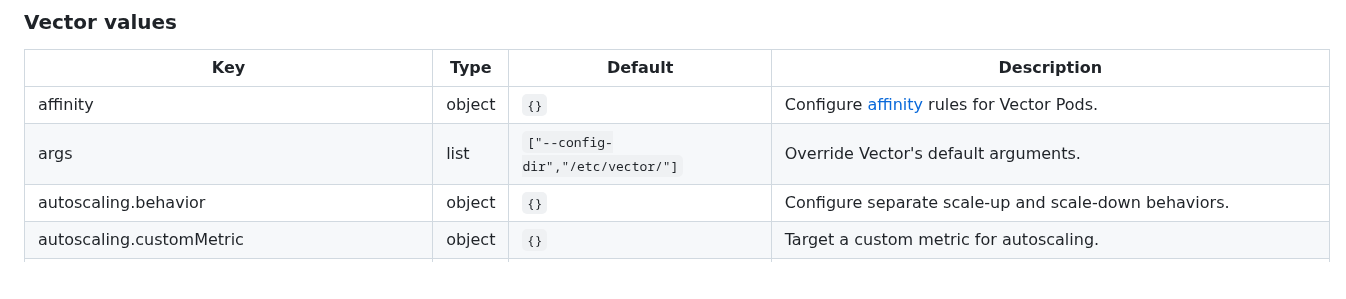
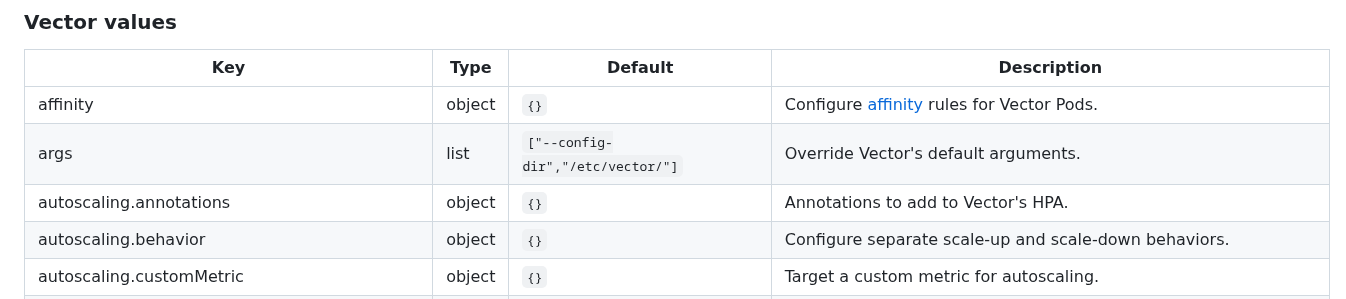
Before and after one commit to vectordotdev/helm-charts, a Markdown page: charts/vector/README.md, the part around the change. Rendered like a GitHub page; blank space fills up the shorter version.

```diff
--- a/charts/vector/README.md
+++ b/charts/vector/README.md
@@ -125,6 +125,7 @@ helm install --name <RELEASE_NAME> \
 |-----|------|---------|-------------|
 | affinity | object | `{}` | Configure [affinity](https://kubernetes.io/docs/concepts/scheduling-eviction/assign-pod-node/#affinity-and-anti-affinity) rules for Vector Pods. |
 | args | list | `["--config-dir","/etc/vector/"]` | Override Vector's default arguments. |
+| autoscaling.annotations | object | `{}` | Annotations to add to Vector's HPA. |
 | autoscaling.behavior | object | `{}` | Configure separate scale-up and scale-down behaviors. |
 | autoscaling.customMetric | object | `{}` | Target a custom metric for autoscaling. |
 | autoscaling.enabled | bool | `false` | Create a [HorizontalPodAutoscaler](https://kubernetes.io/docs/tasks/run-application/horizontal-pod-autoscale/) for Vector. Valid for the "Aggregator" and "Stateless-Aggregator" roles. |
```
